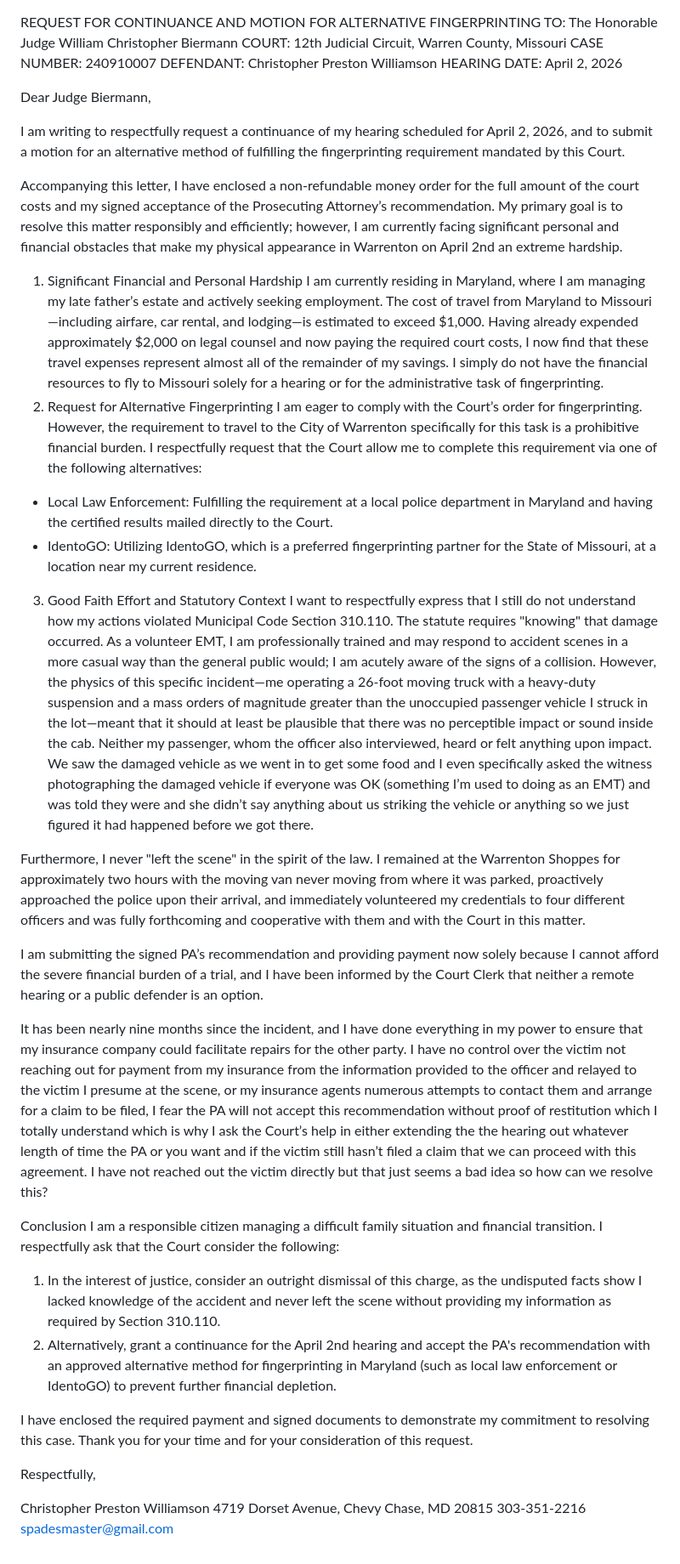
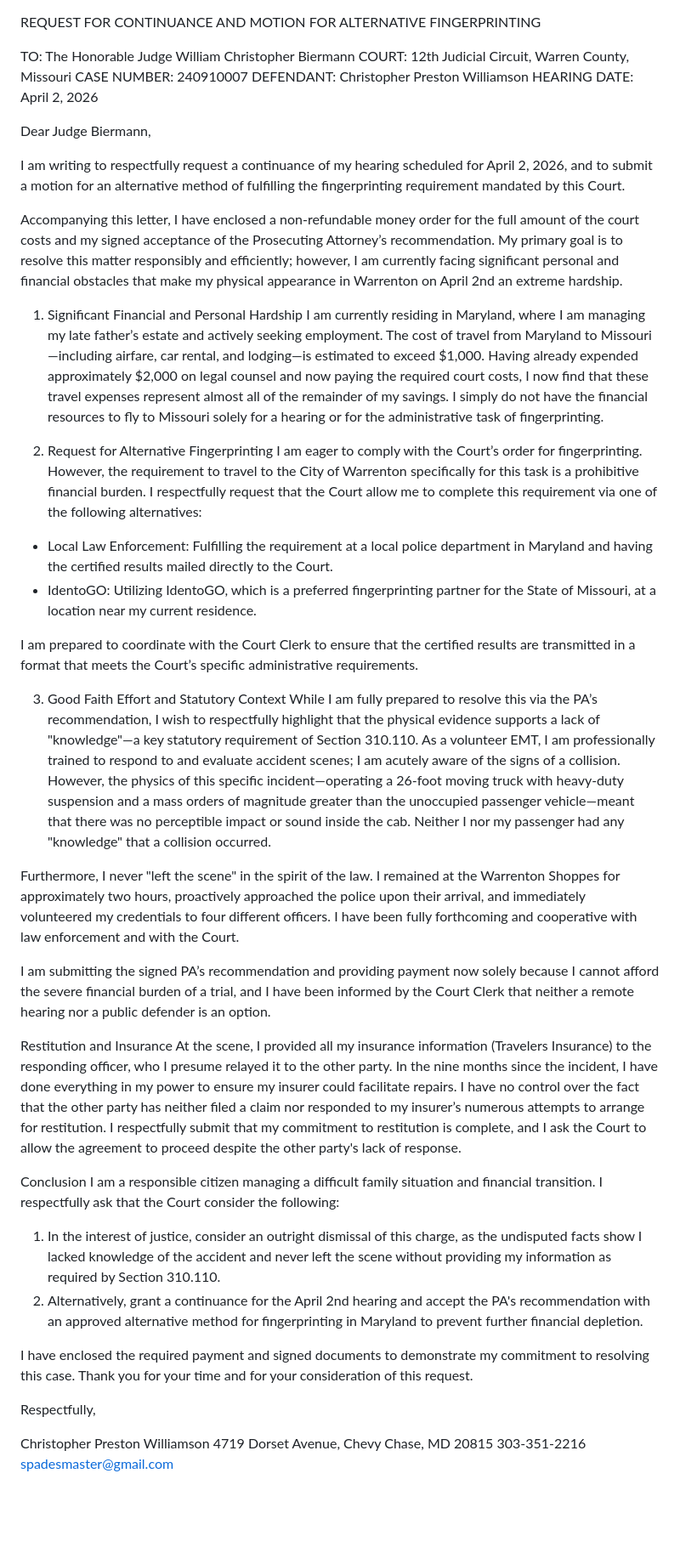
Before and after one commit to spadesmaster/Merlin, a Markdown page: judge_letter/Letter_to_Judge_Biermann.md, the part around the change. Shown at 85% size. Drawn GitHub-style; blank space fills up the shorter version.

Commit message:
docs: apply final pro-resolution refinements to judge letter

```diff
--- a/judge_letter/Letter_to_Judge_Biermann.md
+++ b/judge_letter/Letter_to_Judge_Biermann.md
@@ -1,52 +1,47 @@
 REQUEST FOR CONTINUANCE AND MOTION FOR ALTERNATIVE FINGERPRINTING
+
 TO: The Honorable Judge William Christopher Biermann
 COURT: 12th Judicial Circuit, Warren County, Missouri
 CASE NUMBER: 240910007
 DEFENDANT: Christopher Preston Williamson
 HEARING DATE: April 2, 2026
 
-
 Dear Judge Biermann,
-
 
 I am writing to respectfully request a continuance of my hearing scheduled for April 2, 2026, and to submit a motion for an alternative method of fulfilling the fingerprinting requirement mandated by this Court.
 
+Accompanying this letter, I have enclosed a non-refundable money order for the full amount of the court costs and my signed acceptance of the Prosecuting Attorney’s recommendation. My primary goal is to resolve this matter responsibly and efficiently; however, I am currently facing significant personal and financial obstacles that make my physical appearance in Warrenton on April 2nd an extreme hardship.
 
-Accompanying this letter, I have enclosed a non-refundable money order for the full amount of the court costs and my signed acceptance of the Prosecuting Attorney’s recommendation. My primary goal is to resolve this matter responsibly and efficiently; however, I am currently facing significant personal and financial obstacles that make my physical appearance in Warrenton on April 2nd an extreme hardship.
 1. Significant Financial and Personal Hardship
 I am currently residing in Maryland, where I am managing my late father’s estate and actively seeking employment. The cost of travel from Maryland to Missouri—including airfare, car rental, and lodging—is estimated to exceed $1,000. Having already expended approximately $2,000 on legal counsel and now paying the required court costs, I now find that these travel expenses represent almost all of the remainder of my savings. I simply do not have the financial resources to fly to Missouri solely for a hearing or for the administrative task of fingerprinting.
+
 2. Request for Alternative Fingerprinting
 I am eager to comply with the Court’s order for fingerprinting. However, the requirement to travel to the City of Warrenton specifically for this task is a prohibitive financial burden. I respectfully request that the Court allow me to complete this requirement via one of the following alternatives:
 
-
 * Local Law Enforcement: Fulfilling the requirement at a local police department in Maryland and having the certified results mailed directly to the Court.
 * IdentoGO: Utilizing IdentoGO, which is a preferred fingerprinting partner for the State of Missouri, at a location near my current residence.
+
+I am prepared to coordinate with the Court Clerk to ensure that the certified results are transmitted in a format that meets the Court’s specific administrative requirements.
+
 3. Good Faith Effort and Statutory Context
-I want to respectfully express that I still do not understand how my actions violated Municipal Code Section 310.110. The statute requires "knowing" that damage occurred. As a volunteer EMT, I am professionally trained and may respond to accident scenes in a more casual way than the general public would; I am acutely aware of the signs of a collision. However, the physics of this specific incident—me operating a 26-foot moving truck with a heavy-duty suspension and a mass orders of magnitude greater than the unoccupied passenger vehicle I struck in the lot—meant that it should at least be plausible that there was no perceptible impact or sound inside the cab. Neither my passenger, whom the officer also interviewed, heard or felt anything upon impact.  We saw the damaged vehicle as we went in to get some food and I even specifically asked the witness photographing the damaged vehicle if everyone was OK (something I’m used to doing as an EMT) and was told they were and she didn’t say anything about us striking the vehicle or anything so we just figured it had happened before we got there.
+While I am fully prepared to resolve this via the PA’s recommendation, I wish to respectfully highlight that the physical evidence supports a lack of "knowledge"—a key statutory requirement of Section 310.110. As a volunteer EMT, I am professionally trained to respond to and evaluate accident scenes; I am acutely aware of the signs of a collision. However, the physics of this specific incident—operating a 26-foot moving truck with heavy-duty suspension and a mass orders of magnitude greater than the unoccupied passenger vehicle—meant that there was no perceptible impact or sound inside the cab. Neither I nor my passenger had any "knowledge" that a collision occurred.
 
+Furthermore, I never "left the scene" in the spirit of the law. I remained at the Warrenton Shoppes for approximately two hours, proactively approached the police upon their arrival, and immediately volunteered my credentials to four different officers. I have been fully forthcoming and cooperative with law enforcement and with the Court.
 
-Furthermore, I never "left the scene" in the spirit of the law. I remained at the Warrenton Shoppes for approximately two hours with the moving van never moving from where it was parked, proactively approached the police upon their arrival, and immediately volunteered my credentials to four different officers and was fully forthcoming and cooperative with them and with the Court in this matter.
+I am submitting the signed PA’s recommendation and providing payment now solely because I cannot afford the severe financial burden of a trial, and I have been informed by the Court Clerk that neither a remote hearing nor a public defender is an option.
 
-
-I am submitting the signed PA’s recommendation and providing payment now solely because I cannot afford the severe financial burden of a trial, and I have been informed by the Court Clerk that neither a remote hearing or a public defender is an option.
-
-
-It has been nearly nine months since the incident, and I have done everything in my power to ensure that my insurance company could facilitate repairs for the other party. I have no control over the victim not reaching out for payment from my insurance from the information provided to the officer and relayed to the victim I presume at the scene, or my insurance agents numerous attempts to contact them and arrange for a claim to be filed, I fear the PA will not accept this recommendation without proof of restitution which I totally understand which is why I ask the Court’s help in either extending the the hearing out whatever length of time the PA or you want and if the victim still hasn’t filed a claim that we can proceed with this agreement.  I have not reached out the victim directly but that just seems a bad idea so how can we resolve this?
-
+Restitution and Insurance
+At the scene, I provided all my insurance information (Travelers Insurance) to the responding officer, who I presume relayed it to the other party. In the nine months since the incident, I have done everything in my power to ensure my insurer could facilitate repairs. I have no control over the fact that the other party has neither filed a claim nor responded to my insurer’s numerous attempts to arrange for restitution. I respectfully submit that my commitment to restitution is complete, and I ask the Court to allow the agreement to proceed despite the other party's lack of response.
 
 Conclusion
 I am a responsible citizen managing a difficult family situation and financial transition. I respectfully ask that the Court consider the following:
 
-
 1. In the interest of justice, consider an outright dismissal of this charge, as the undisputed facts show I lacked knowledge of the accident and never left the scene without providing my information as required by Section 310.110.
-2. Alternatively, grant a continuance for the April 2nd hearing and accept the PA's recommendation with an approved alternative method for fingerprinting in Maryland (such as local law enforcement or IdentoGO) to prevent further financial depletion.
-
+2. Alternatively, grant a continuance for the April 2nd hearing and accept the PA's recommendation with an approved alternative method for fingerprinting in Maryland to prevent further financial depletion.
 
 I have enclosed the required payment and signed documents to demonstrate my commitment to resolving this case. Thank you for your time and for your consideration of this request.
 
-
 Respectfully,
-
 
 Christopher Preston Williamson
 4719 Dorset Avenue, Chevy Chase, MD 20815
```
